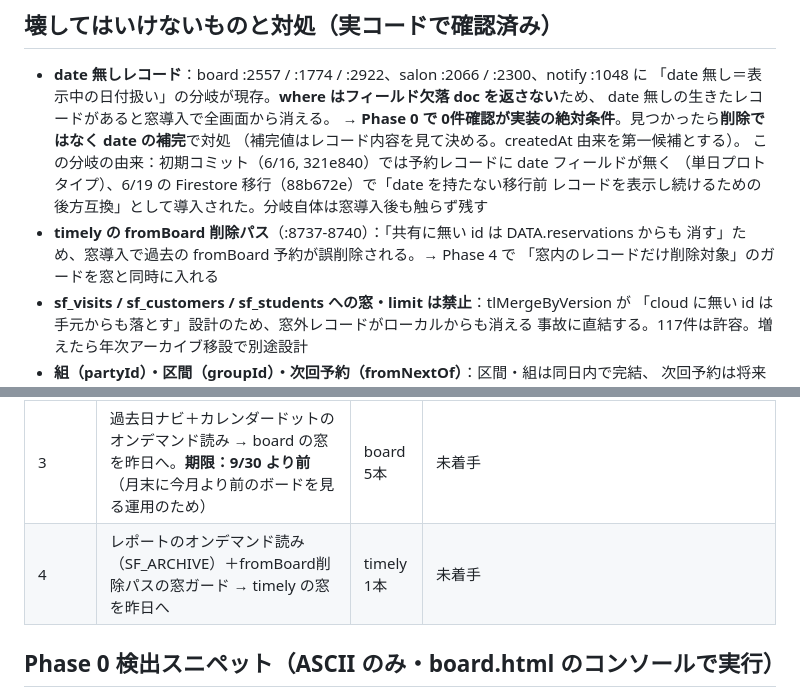
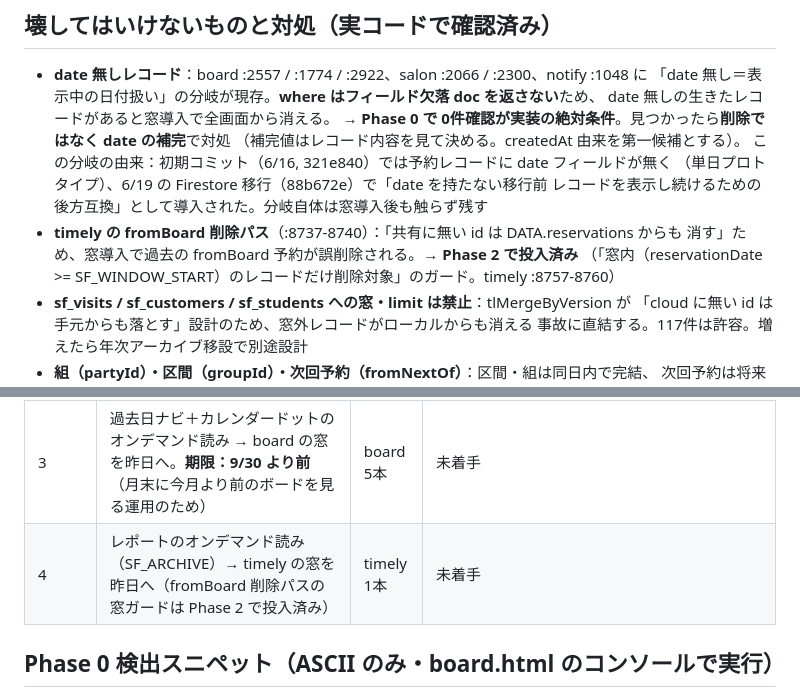
Before and after one commit to meative/strawberry-field, a Markdown page: DESIGN-readwindow.md, 2 parts joined by grey strips. Drawn GitHub-style.

Commit message:
docs: DESIGN-readwindow.md の「削除パスの窓ガードは Phase 4」を Phase 2 投入済みに訂正
timely の fromBoard 削除パスの窓ガードは SF-READWINDOW-20260908 と同時に入れた。
設計書に旧記述が2箇所残っていると、Phase 4 で二重に入れる恐れがあるため直す。

Co-Authored-By: Claude Fable 5.1 <noreply@anthropic.com>
Claude-Session: https://claude.ai/code/session_01GT1vwQy3gkQ1FCwymDPMyS

```diff
--- a/DESIGN-readwindow.md
+++ b/DESIGN-readwindow.md
@@ -88,8 +88,8 @@ JST（端末時計）で計算する。
   （単日プロトタイプ）、6/19 の Firestore 移行（88b672e）で「date を持たない移行前
   レコードを表示し続けるための後方互換」として導入された。分岐自体は窓導入後も触らず残す
 - **timely の fromBoard 削除パス**（:8737-8740）：「共有に無い id は DATA.reservations からも
-  消す」ため、窓導入で過去の fromBoard 予約が誤削除される。→ Phase 4 で
-  「窓内のレコードだけ削除対象」のガードを窓と同時に入れる
+  消す」ため、窓導入で過去の fromBoard 予約が誤削除される。→ **Phase 2 で投入済み**
+  （「窓内（reservationDate >= SF_WINDOW_START）のレコードだけ削除対象」のガード。timely :8757-8760）
 - **sf_visits / sf_customers / sf_students への窓・limit は禁止**：tlMergeByVersion が
   「cloud に無い id は手元からも落とす」設計のため、窓外レコードがローカルからも消える
   事故に直結する。117件は許容。増えたら年次アーカイブ移設で別途設計
@@ -113,7 +113,7 @@ JST（端末時計）で計算する。
 | 2 | 日付窓（暫定広窓）。パッチスクリプト sf_readwindow_20260908.py（アンカー出現1回検証・2フェーズ書き込み・バックアップ・node --check・期待差分の機械算出）。timely は fromBoard 削除パスの窓ガードも同時に投入 | 12本全部 | **完了 2026-09-08** `8507bdd`（Playwright 12/12、本番4画面で確認合格） |
 | — | **Firebase 使用状況を実測**し Phase 3・4 の要否を数字で判断 | — | **次のアクション**：9/9 以降に Firebase コンソールで読み取り数/日を確認（比較基準 9/4：3.9万件/日） |
 | 3 | 過去日ナビ＋カレンダードットのオンデマンド読み → board の窓を昨日へ。**期限：9/30 より前**（月末に今月より前のボードを見る運用のため） | board 5本 | 未着手 |
-| 4 | レポートのオンデマンド読み（SF_ARCHIVE）＋fromBoard削除パスの窓ガード → timely の窓を昨日へ | timely 1本 | 未着手 |
+| 4 | レポートのオンデマンド読み（SF_ARCHIVE）→ timely の窓を昨日へ（fromBoard 削除パスの窓ガードは Phase 2 で投入済み） | timely 1本 | 未着手 |
 
 ## Phase 0 検出スニペット（ASCII のみ・board.html のコンソールで実行）
 
```
